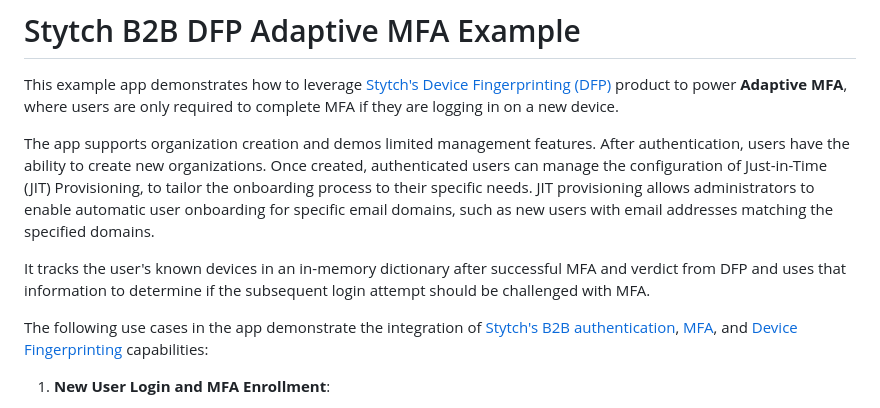
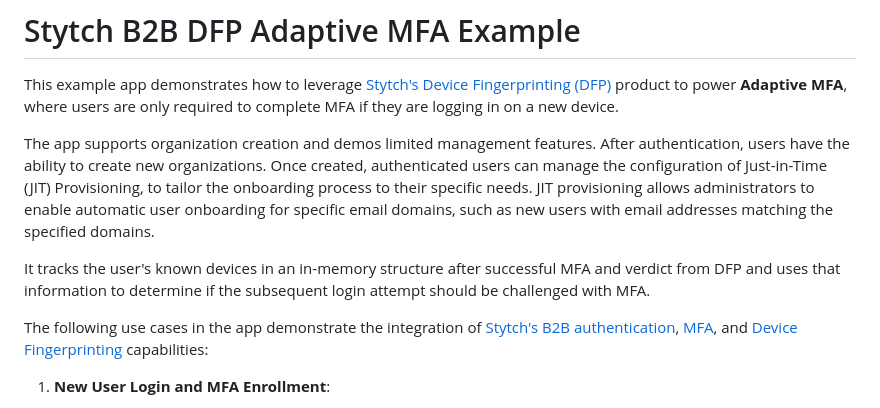
Before and after one commit to stytchauth/stytch-b2b-dfp-mfa-example, a Markdown page: README.md, the part around the change. GitHub-like rendering.

Commit message:
fix wording

```diff
--- a/README.md
+++ b/README.md
@@ -3,7 +3,7 @@ This example app demonstrates how to leverage [Stytch's Device Fingerprinting (D
 
 The app supports organization creation and demos limited management features.  After authentication, users have the ability to create new organizations.  Once created, authenticated users can manage the configuration of Just-in-Time (JIT) Provisioning, to tailor the onboarding process to their specific needs. JIT provisioning allows administrators to enable automatic user onboarding for specific email domains, such as new users with email addresses matching the specified domains.
 
-It tracks the user's known devices in an in-memory dictionary after successful MFA and verdict from DFP and uses that information to determine if the subsequent login attempt should be challenged with MFA.
+It tracks the user's known devices in an in-memory structure after successful MFA and verdict from DFP and uses that information to determine if the subsequent login attempt should be challenged with MFA.
 
 The following use cases in the app demonstrate the integration of [Stytch's B2B authentication](https://stytch.com/docs/b2b/overview), [MFA](https://stytch.com/docs/b2b/guides/mfa/overview), and [Device Fingerprinting](https://stytch.com/docs/fraud/guides) capabilities:
 
```
